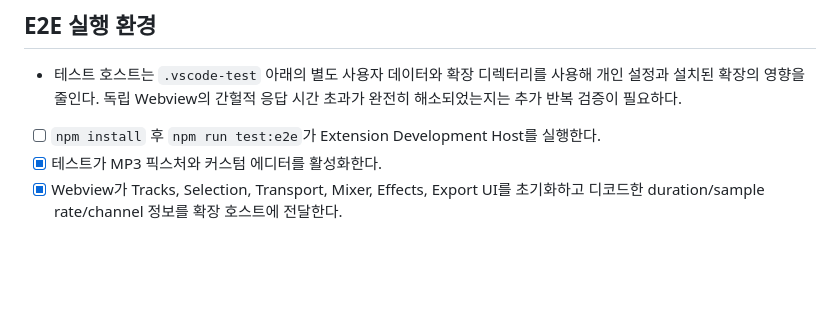
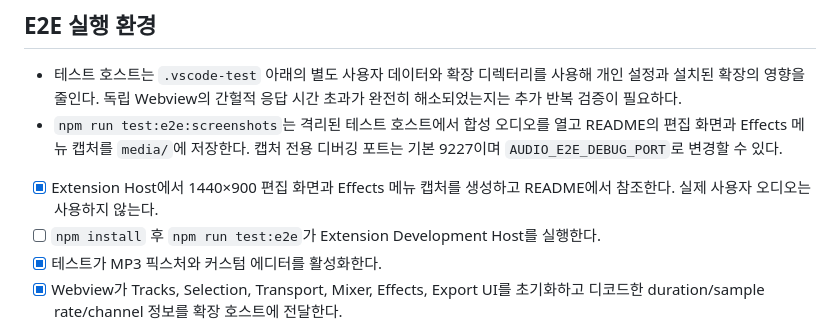
Before and after one commit to devchan64/vscode-audio, a Markdown page: docs/tc-checklist.md, the part around the change. GitHub-like rendering; blank space fills up the shorter version.

```diff
--- a/docs/tc-checklist.md
+++ b/docs/tc-checklist.md
@@ -13,6 +13,8 @@
 ## E2E 실행 환경
 
 - 테스트 호스트는 `.vscode-test` 아래의 별도 사용자 데이터와 확장 디렉터리를 사용해 개인 설정과 설치된 확장의 영향을 줄인다. 독립 Webview의 간헐적 응답 시간 초과가 완전히 해소되었는지는 추가 반복 검증이 필요하다.
+- `npm run test:e2e:screenshots`는 격리된 테스트 호스트에서 합성 오디오를 열고 README의 편집 화면과 Effects 메뉴 캡처를 `media/`에 저장한다. 캡처 전용 디버깅 포트는 기본 9227이며 `AUDIO_E2E_DEBUG_PORT`로 변경할 수 있다.
+- [x] Extension Host에서 1440×900 편집 화면과 Effects 메뉴 캡처를 생성하고 README에서 참조한다. 실제 사용자 오디오는 사용하지 않는다.
 - [ ] `npm install` 후 `npm run test:e2e`가 Extension Development Host를 실행한다.
 - [x] 테스트가 MP3 픽스처와 커스텀 에디터를 활성화한다.
 - [x] Webview가 Tracks, Selection, Transport, Mixer, Effects, Export UI를 초기화하고 디코드한 duration/sample rate/channel 정보를 확장 호스트에 전달한다.
```
Also changed, not shown: README.md (+42 -28 lines), docs/ui-design.md (+1 -1 lines), media/editor.png (added), media/effects.png (added), 6 other files.
